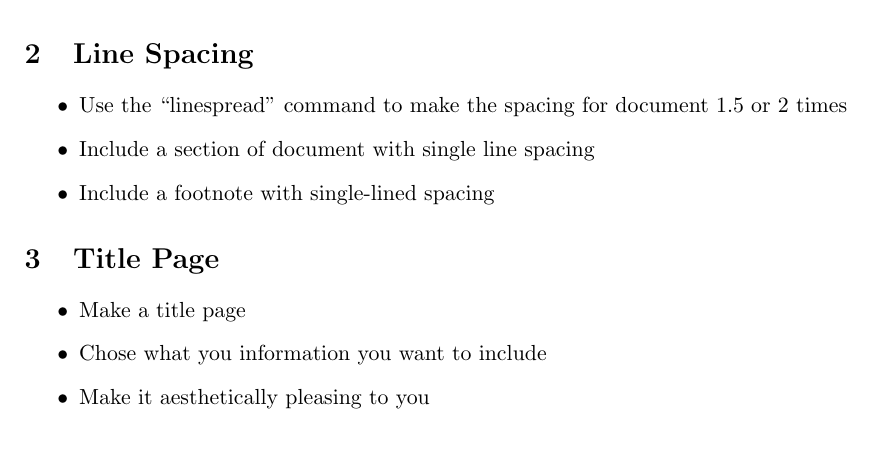
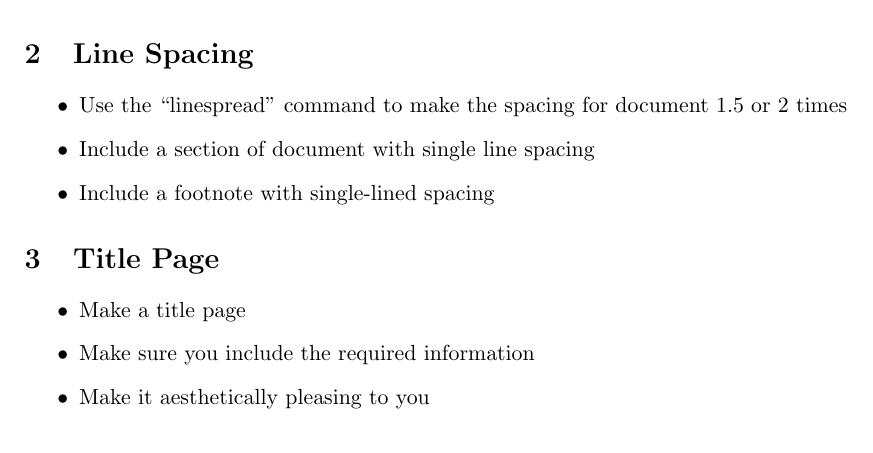
Before and after one commit to ImperialCollegeLondon/RCDS-writing-theses-in-latex, a LaTeX thesis (problem_sheet.tex): part of page 1 of 3, cut so that both start at the same text. Compiled offline with pdfLaTeX.

Commit message:
Update problem_sheet.tex

```diff
--- a/problem_sheet.tex
+++ b/problem_sheet.tex
@@ -33,7 +33,7 @@
 \section{Title Page}
 \begin{itemize}
 \item Make a title page
-\item Chose what you information you want to include
+\item Make sure you include the required information
 \item Make it aesthetically pleasing to you
 \end{itemize}
 
```
Also changed, not shown: problem_sheet.tex (2 more changed lines).
